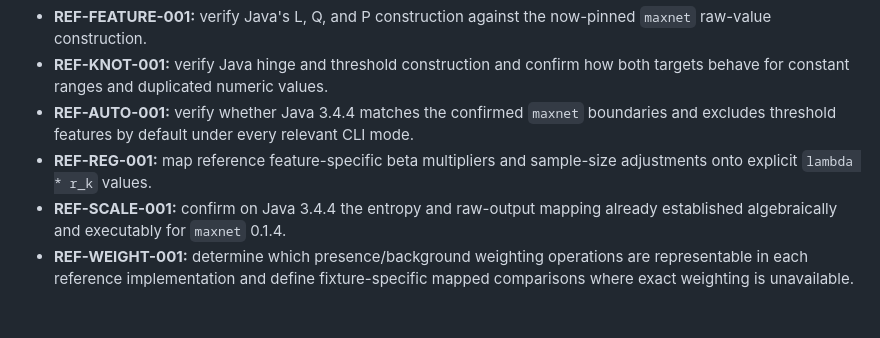
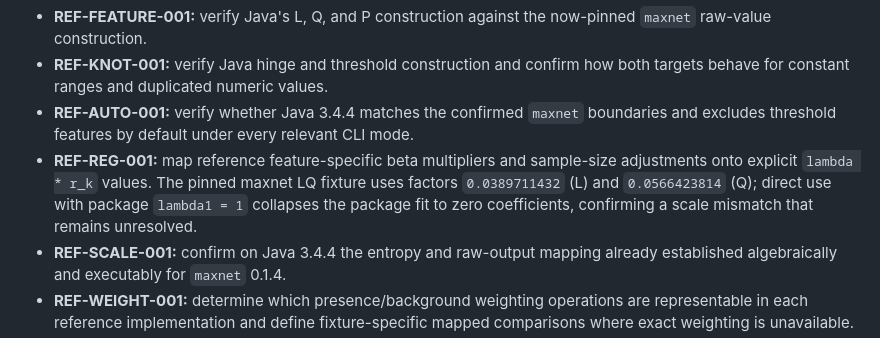
Before and after one commit to thisistaimur/maxentgpu, a Markdown page: inst/spec/reference-mapping.md, the part around the change. Drawn GitHub-style; blank space fills up the shorter version.

```diff
--- a/inst/spec/reference-mapping.md
+++ b/inst/spec/reference-mapping.md
@@ -64,7 +64,10 @@ specification.
 - **REF-AUTO-001:** verify whether Java 3.4.4 matches the confirmed `maxnet` boundaries and
   excludes threshold features by default under every relevant CLI mode.
 - **REF-REG-001:** map reference feature-specific beta multipliers and sample-size
-  adjustments onto explicit `lambda * r_k` values.
+  adjustments onto explicit `lambda * r_k` values. The pinned maxnet LQ fixture uses
+  factors `0.0389711432` (L) and `0.0566423814` (Q); direct use with package
+  `lambda1 = 1` collapses the package fit to zero coefficients, confirming a scale
+  mismatch that remains unresolved.
 - **REF-SCALE-001:** confirm on Java 3.4.4 the entropy and raw-output mapping already
   established algebraically and executably for `maxnet` 0.1.4.
 - **REF-WEIGHT-001:** determine which presence/background weighting operations are
```
Also changed, not shown: PLAN.md (+16 -0 lines).
